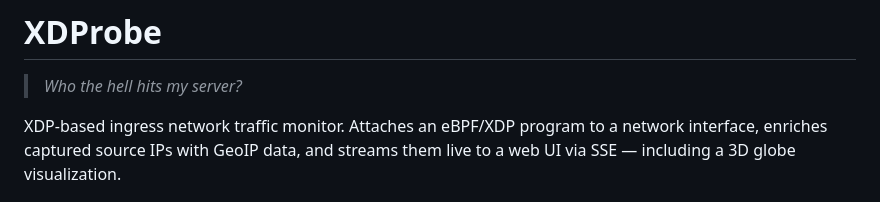
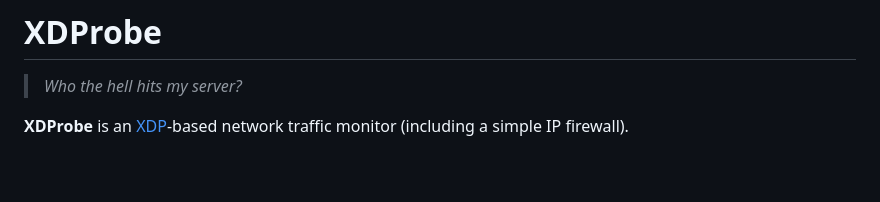
Before and after one commit to asiffer/XDProbe, a Markdown page: README.md, the part around the change. Drawn GitHub-style; blank space fills up the shorter version.

```diff
--- a/README.md
+++ b/README.md
@@ -2,7 +2,7 @@
 
 > *Who the hell hits my server?*
 
-XDP-based ingress network traffic monitor. Attaches an eBPF/XDP program to a network interface, enriches captured source IPs with GeoIP data, and streams them live to a web UI via SSE — including a 3D globe visualization.
+**XDProbe** is an [XDP](https://en.wikipedia.org/wiki/Express_Data_Path)-based network traffic monitor (including a simple IP firewall).
 
 ![screenshot](.github/screenshot.png)
 
```
